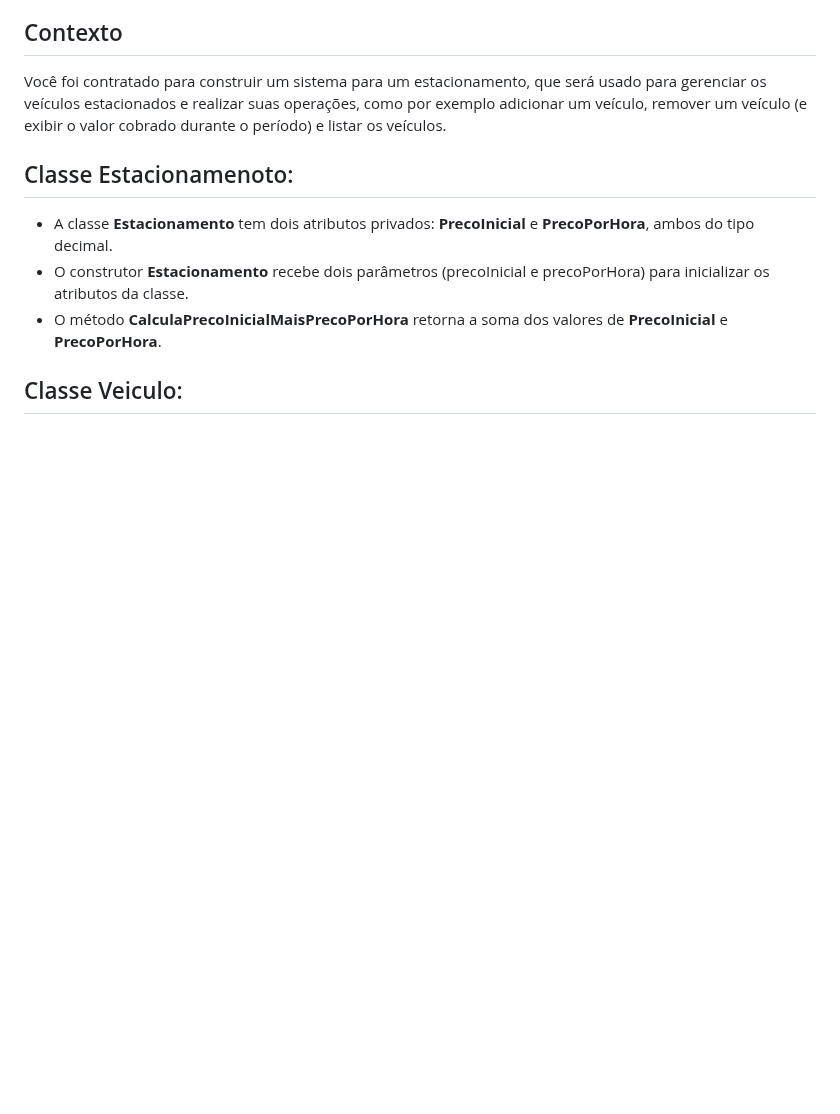
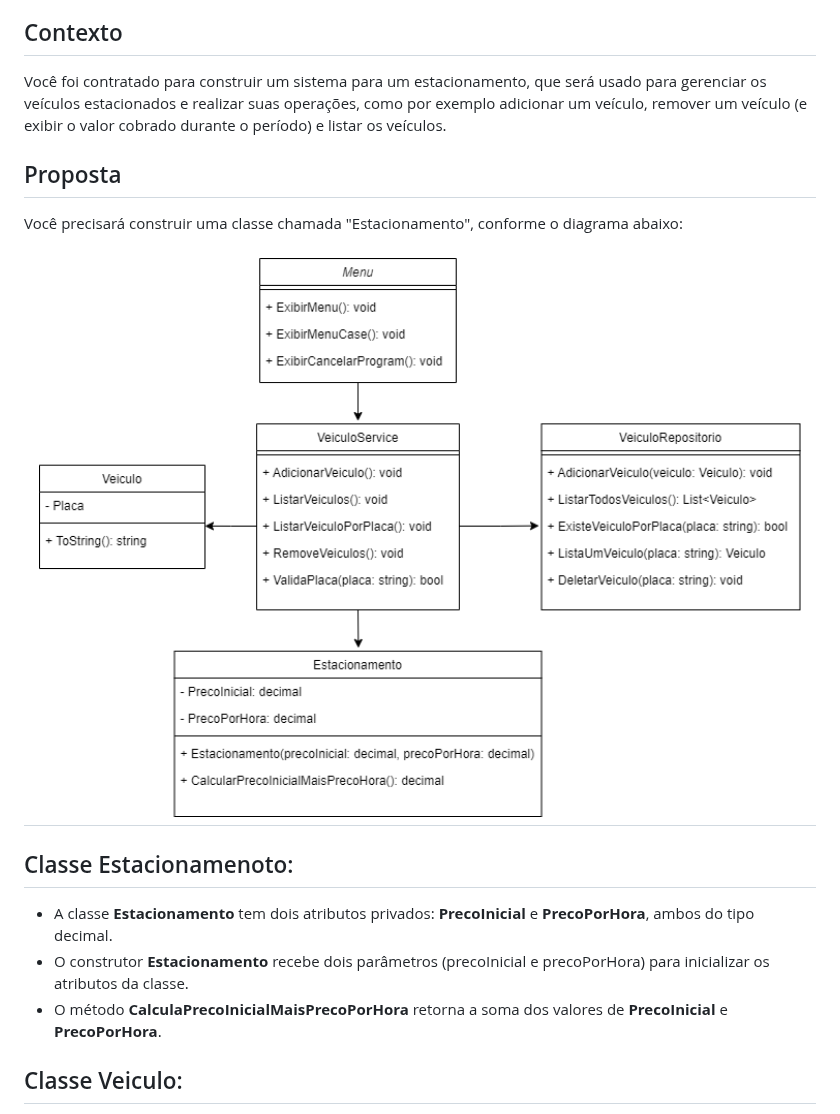
Before and after one commit to digitalinnovationone/trilha-net-fundamentos-desafio, a Markdown page: README.md, the part around the change. GitHub-like rendering; pictures changed too: image/diagrama_classe.png (added); blank space fills up the shorter version.

Commit message:
Foto README diagrama de classe gerenciamento de estacionamento

```diff
--- a/README.md
+++ b/README.md
@@ -11,14 +11,12 @@ Para este desafio, você precisará usar seus conhecimentos adquiridos no módul
 ## Contexto
 Você foi contratado para construir um sistema para um estacionamento, que será usado para gerenciar os veículos estacionados e realizar suas operações, como por exemplo adicionar um veículo, remover um veículo (e exibir o valor cobrado durante o período) e listar os veículos.
 
-<!--
 ## Proposta
 Você precisará construir uma classe chamada "Estacionamento", conforme o diagrama abaixo:
 <h1 align="center">
-  <img width="1000" alt="Diagrama de classe" src="image/">
+  <img width="1000" alt="Diagrama de classe" src="image/diagrama_classe.png">
   </br>
 </h1>
--->
 
 ## Classe Estacionamenoto:
 - A classe **Estacionamento** tem dois atributos privados: **PrecoInicial** e **PrecoPorHora**, ambos do tipo decimal.
```
Also changed, not shown: image/diagrama_classe_estacionamento.png (deleted).
